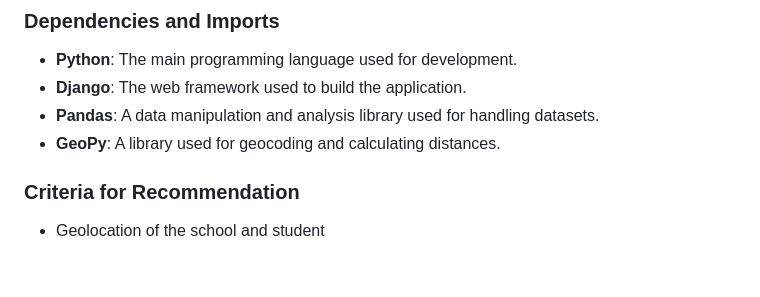
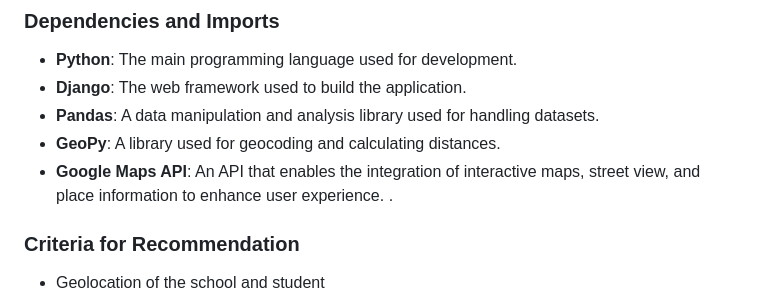
Before and after one commit to katleschris/school_recommender, a Markdown page: README.md, the part around the change. GitHub-like rendering; blank space fills up the shorter version.

```diff
--- a/README.md
+++ b/README.md
@@ -44,6 +44,7 @@ Analyze provided datasets of secondary schools and develop a proof-of-concept pr
 - **Django**: The web framework used to build the application.
 - **Pandas**: A data manipulation and analysis library used for handling datasets.
 - **GeoPy**: A library used for geocoding and calculating distances.
+- **Google Maps API**: An API that enables the integration of interactive maps, street view, and place information to enhance user experience. .
 
 ### Criteria for Recommendation
 
```
